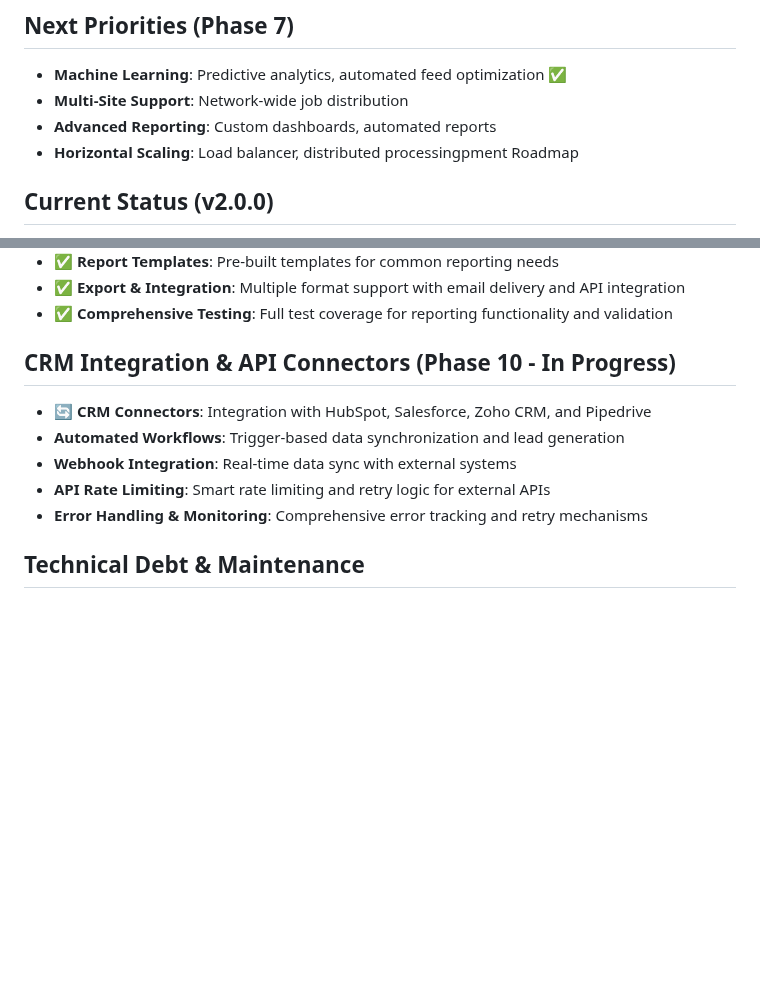
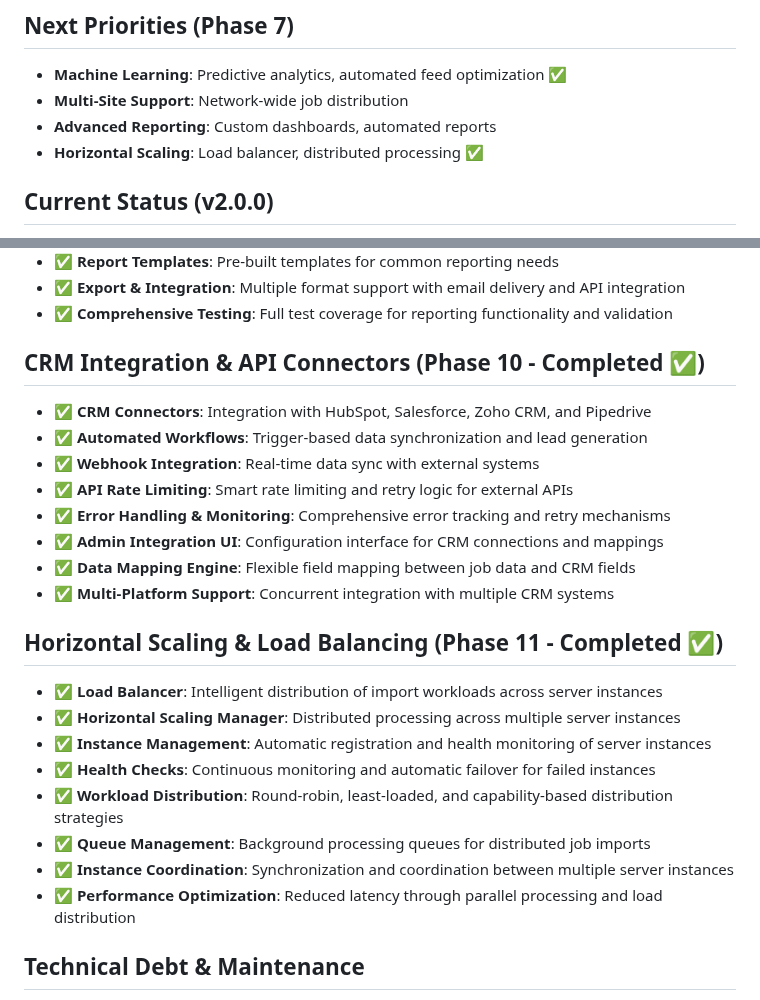
Before and after one commit to DGC-GH/puntWork, a Markdown page: docs/roadmap.md, 2 parts joined by grey strips. GitHub-like rendering; blank space fills up the shorter version.

Commit message:
Update roadmap: Mark Horizontal Scaling as completed and update Phase 10 status
- Mark Horizontal Scaling as completed in Phase 7 priorities
- Update CRM Integration Phase 10 to show completed status
- Add detailed Horizontal Scaling Phase 11 completion section
- Reflect actual implementation status across all roadmap items

```diff
--- a/docs/roadmap.md
+++ b/docs/roadmap.md
@@ -30,7 +30,7 @@
 - **Machine Learning**: Predictive analytics, automated feed optimization ✅
 - **Multi-Site Support**: Network-wide job distribution
 - **Advanced Reporting**: Custom dashboards, automated reports
-- **Horizontal Scaling**: Load balancer, distributed processingpment Roadmap
+- **Horizontal Scaling**: Load balancer, distributed processing ✅
 
 ## Current Status (v2.0.0)
 - ✅ **Enterprise-Grade Job Import Platform** - Complete
@@ -88,12 +88,25 @@
 - ✅ **Export & Integration**: Multiple format support with email delivery and API integration
 - ✅ **Comprehensive Testing**: Full test coverage for reporting functionality and validation
 
-## CRM Integration & API Connectors (Phase 10 - In Progress)
-- 🔄 **CRM Connectors**: Integration with HubSpot, Salesforce, Zoho CRM, and Pipedrive
-- **Automated Workflows**: Trigger-based data synchronization and lead generation
-- **Webhook Integration**: Real-time data sync with external systems
-- **API Rate Limiting**: Smart rate limiting and retry logic for external APIs
-- **Error Handling & Monitoring**: Comprehensive error tracking and retry mechanisms
+## CRM Integration & API Connectors (Phase 10 - Completed ✅)
+- ✅ **CRM Connectors**: Integration with HubSpot, Salesforce, Zoho CRM, and Pipedrive
+- ✅ **Automated Workflows**: Trigger-based data synchronization and lead generation
+- ✅ **Webhook Integration**: Real-time data sync with external systems
+- ✅ **API Rate Limiting**: Smart rate limiting and retry logic for external APIs
+- ✅ **Error Handling & Monitoring**: Comprehensive error tracking and retry mechanisms
+- ✅ **Admin Integration UI**: Configuration interface for CRM connections and mappings
+- ✅ **Data Mapping Engine**: Flexible field mapping between job data and CRM fields
+- ✅ **Multi-Platform Support**: Concurrent integration with multiple CRM systems
+
+## Horizontal Scaling & Load Balancing (Phase 11 - Completed ✅)
+- ✅ **Load Balancer**: Intelligent distribution of import workloads across server instances
+- ✅ **Horizontal Scaling Manager**: Distributed processing across multiple server instances
+- ✅ **Instance Management**: Automatic registration and health monitoring of server instances
+- ✅ **Health Checks**: Continuous monitoring and automatic failover for failed instances
+- ✅ **Workload Distribution**: Round-robin, least-loaded, and capability-based distribution strategies
+- ✅ **Queue Management**: Background processing queues for distributed job imports
+- ✅ **Instance Coordination**: Synchronization and coordination between multiple server instances
+- ✅ **Performance Optimization**: Reduced latency through parallel processing and load distribution
 
 ## Technical Debt & Maintenance
 - **Code Quality**: Ongoing PSR-12 compliance, PHPCS automation
```
